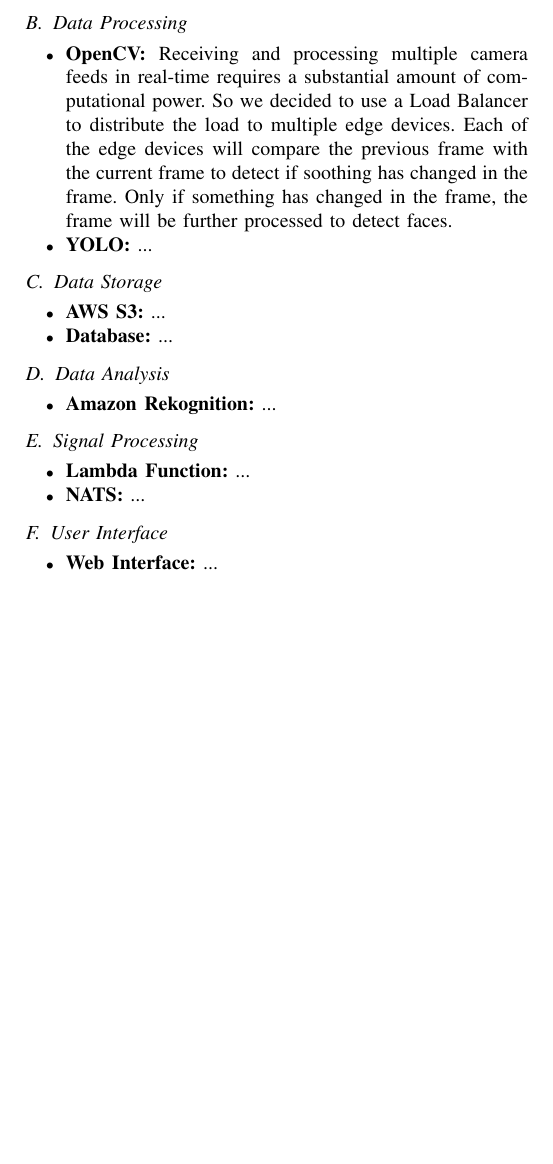
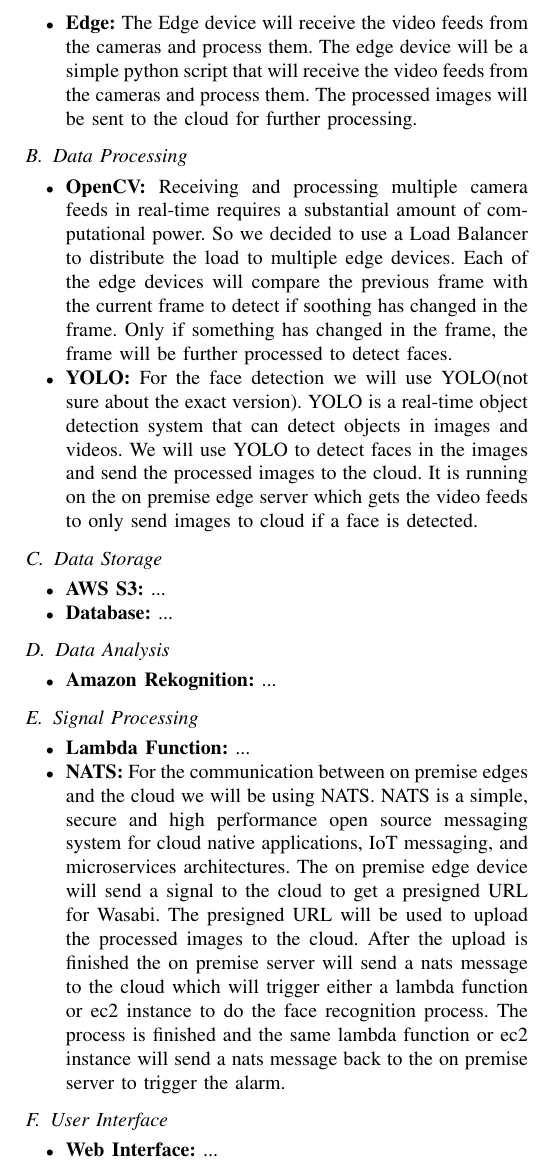
Before and after one commit to FabioPlunser/TheObservatory, a LaTeX paper (Report/report_Plunser_Barbist_Gruber.tex): part of page 2 of 2, cut at the place of the change, the shorter picture padded with empty space. Compiled offline with pdfLaTeX; a missing font is replaced by an installed copy or a similar font; a LaTeX package or settings file that is missing is left out.

Commit message:
Updated report

```diff
--- a/Report/report_Plunser_Barbist_Gruber.tex
+++ b/Report/report_Plunser_Barbist_Gruber.tex
@@ -72,6 +73,8 @@
           The data set itself will not be provided in the report materials, but can be found in the WiseNet dataset.
     \item \textbf{Camera:} In addition to the WiseNet dataset, we can also use a real camera feed from a rtmp stream. At the moment the each simulated camera has an hardcoded rtmp stream, in later
           stages of the project we will add a way for the cameras to register themselves to the onPremise server and get a rtmp stream assigned.
+    \item \textbf{Edge:} The Edge device will receive the video feeds from the cameras and process them. The edge device will be a simple python script that will receive the video feeds from the cameras
+          and process them. The processed images will be sent to the cloud for further processing.
 \end{itemize}
 \subsection{Data Processing}
 \begin{itemize}
@@ -79,7 +82,9 @@
           So we decided to use a Load Balancer to distribute the load to multiple edge devices.
           Each of the edge devices will compare the previous frame with the current frame to detect if soothing has changed in the frame.
           Only if something has changed in the frame, the frame will be further processed to detect faces.
-    \item \textbf{YOLO:} ...
+    \item \textbf{YOLO:} For the face detection we will use YOLO(not sure about the exact version). YOLO is a real-time object detection system that can detect objects in images and videos.
+          We will use YOLO to detect faces in the images and send the processed images to the cloud. It is running on the on premise edge server which gets the video feeds to only
+          send images to cloud if a face is detected.
 \end{itemize}
 \subsection{Data Storage}
 \begin{itemize}
@@ -93,7 +98,10 @@
 \subsection{Signal Processing}
 \begin{itemize}
     \item \textbf{Lambda Function:} ...
-    \item \textbf{NATS:} ...
+    \item \textbf{NATS:} For the communication between on premise edges and the cloud we will be using NATS. NATS is a simple, secure and high performance open source messaging system for cloud native applications, IoT messaging, and microservices architectures.
+          The on premise edge device will send a signal to the cloud to get a presigned URL for Wasabi. The presigned URL will be used to upload the processed images to the cloud.
+          After the upload is finished the on premise server will send a nats message to the cloud which will trigger either a lambda function or ec2 instance to do the face recognition process.
+          The process is finished and the same lambda function or ec2 instance will send a nats message back to the on premise server to trigger the alarm.
 \end{itemize}
 \subsection{User Interface}
 \begin{itemize}
```
Also changed, not shown: Report/images/architecturev2.excalidraw.png, Report/report_Plunser_Barbist_Gruber.tex (1 more changed lines). Lines whose indentation alone changed are shown as unchanged.
